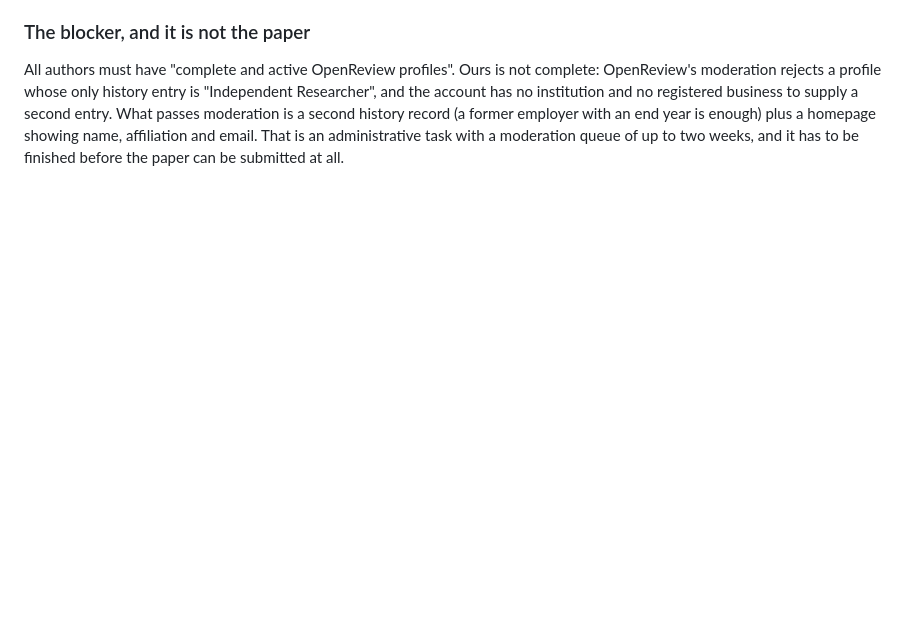
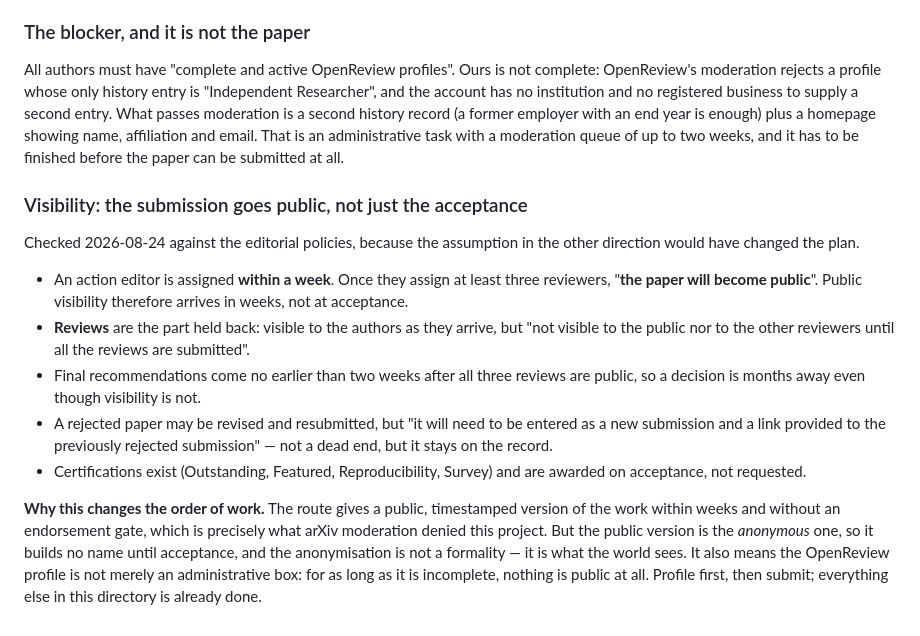
Before and after one commit to ipezygj/swebench-rank-audit, a Markdown page: laws_paper/PLAN.md, the part around the change. Drawn GitHub-style; blank space fills up the shorter version.

Commit message:
TMLR: lahetys tulee JULKISEKSI kesken arvioinnin, ei vasta hyvaksyttyna -- ja se muuttaa tyojarjestyksen
Oletus meni toisin pain, joten se tarkistettiin editorial policies -sivulta.

  toimittaja nimetaan VIIKOSSA, ja kun han nimeaa >= 3 arvioijaa,
  'the paper will become public'. Julkisuus tulee siis viikoissa.
  ARVIOT ovat se mika pidetaan piilossa: tekijalle nakyvat sita mukaa,
  julkisesti ja muille arvioijille vasta kun kaikki ovat sisalla.
  Lopulliset suositukset aikaisintaan 2 vk sen jalkeen -> paatos kuukausia.
  Hylatty saa lahettaa uudelleen UUTENA lahetyksena + linkki edelliseen.

Miksi tama muuttaa jarjestyksen: reitti antaa julkisen aikaleimatun version
viikoissa ILMAN endorsement-porttia -- tasan se minka arXivin moderointi
kielsi. Mutta julkinen versio on ANONYYMI, joten se ei rakenna nimea ennen
hyvaksyntaa, ja anonymisointi ei ole muodollisuus vaan se mika nakyy.
Ja se tarkoittaa etta OpenReview-profiili ei ole hallinnollinen laatikko:
niin kauan kuin se on kesken, MITAAN ei ole julkista.
Profiili ensin, sitten lahetys; kaikki muu tassa hakemistossa on valmista.

```diff
--- a/laws_paper/PLAN.md
+++ b/laws_paper/PLAN.md
@@ -124,3 +124,31 @@ record (a former employer with an end year is enough) plus a homepage showing
 name, affiliation and email. That is an administrative task with a moderation
 queue of up to two weeks, and it has to be finished before the paper can be
 submitted at all.
+
+### Visibility: the submission goes public, not just the acceptance
+
+Checked 2026-08-24 against the editorial policies, because the assumption in
+the other direction would have changed the plan.
+
+- An action editor is assigned **within a week**. Once they assign at least
+  three reviewers, "**the paper will become public**". Public visibility
+  therefore arrives in weeks, not at acceptance.
+- **Reviews** are the part held back: visible to the authors as they arrive,
+  but "not visible to the public nor to the other reviewers until all the
+  reviews are submitted".
+- Final recommendations come no earlier than two weeks after all three reviews
+  are public, so a decision is months away even though visibility is not.
+- A rejected paper may be revised and resubmitted, but "it will need to be
+  entered as a new submission and a link provided to the previously rejected
+  submission" — not a dead end, but it stays on the record.
+- Certifications exist (Outstanding, Featured, Reproducibility, Survey) and are
+  awarded on acceptance, not requested.
+
+**Why this changes the order of work.** The route gives a public, timestamped
+version of the work within weeks and without an endorsement gate, which is
+precisely what arXiv moderation denied this project. But the public version is
+the *anonymous* one, so it builds no name until acceptance, and the
+anonymisation is not a formality — it is what the world sees. It also means the
+OpenReview profile is not merely an administrative box: for as long as it is
+incomplete, nothing is public at all. Profile first, then submit; everything
+else in this directory is already done.
```
